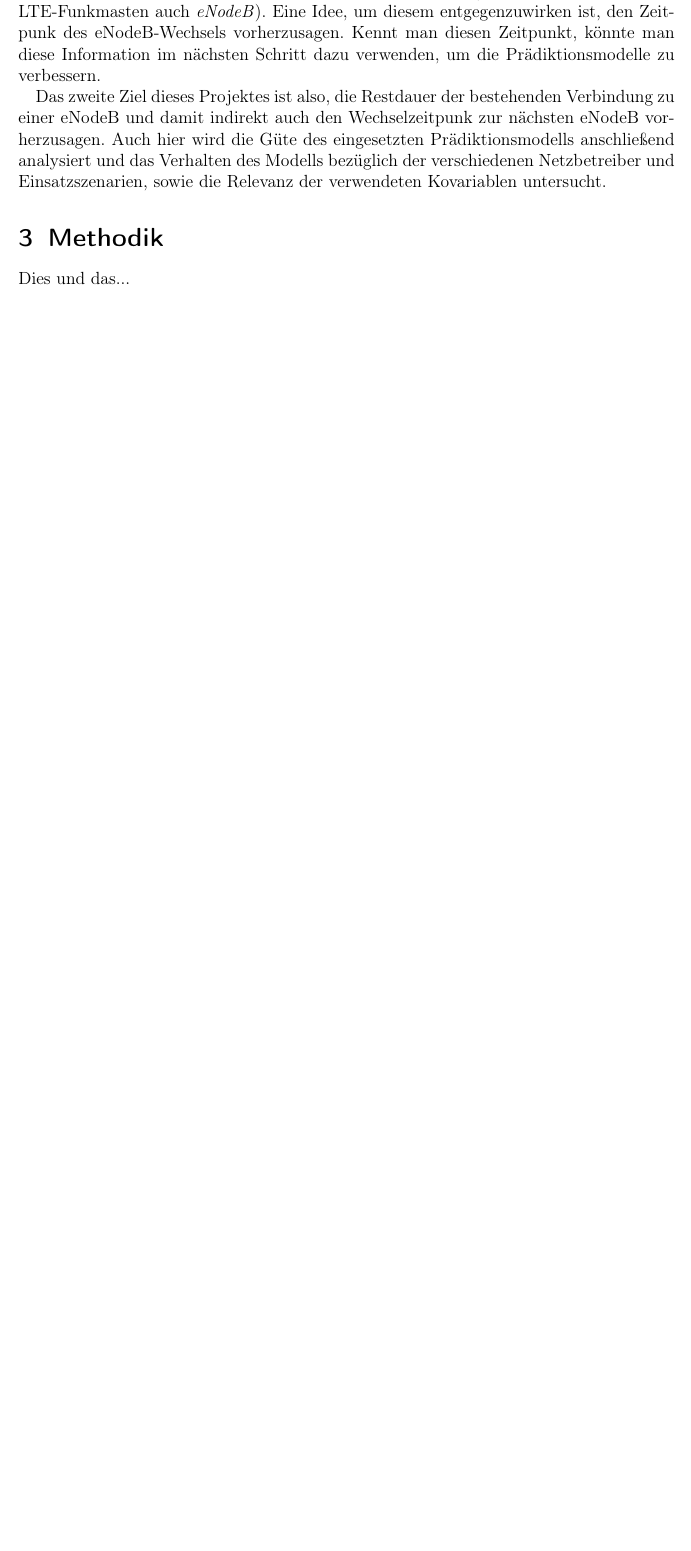
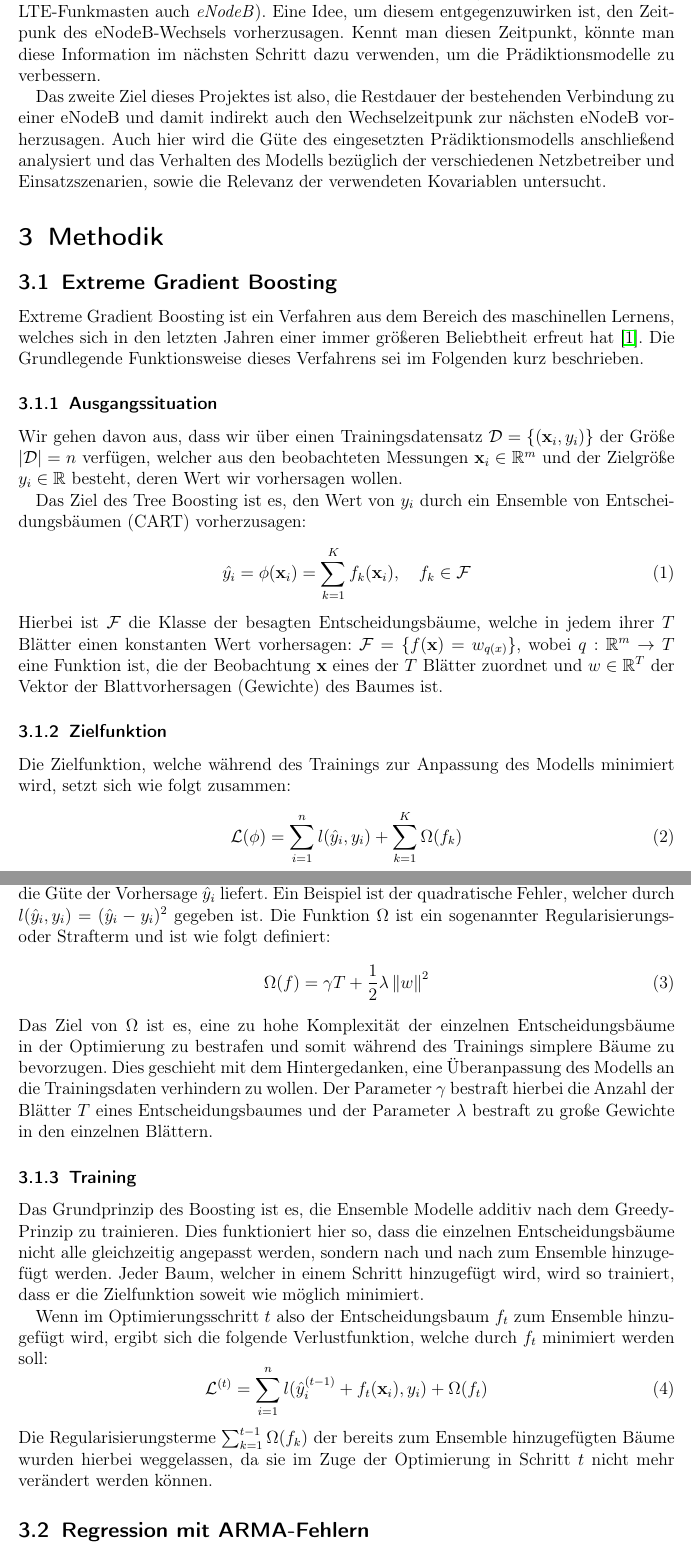
Before and after one commit to chr-peters/fallstudien_2_berichte, a LaTeX document (data_rate_prediction/bericht_task_1_christian_peters.tex, which reads data_rate_prediction/abschnitte/methodik.tex): part of page 5 of 6 before the commit and two parts of pages 5 and 6 of 7 after it, the two joined at a grey line, cut so that both start at the same text, the shorter picture padded with empty space. Compiled offline with pdfLaTeX.

Commit message:
xgboost training angefangen

```diff
--- a/data_rate_prediction/abschnitte/methodik.tex
+++ b/data_rate_prediction/abschnitte/methodik.tex
@@ -1,3 +1,60 @@
 \section{Methodik}
 
-Dies und das...
+\subsection{Extreme Gradient Boosting}
+
+Extreme Gradient Boosting ist ein Verfahren aus dem Bereich des maschinellen Lernens, welches sich
+in den letzten Jahren einer immer gr\"o{\ss}eren Beliebtheit erfreut hat~\cite{XGBoost}.
+Die Grundlegende Funktionsweise dieses Verfahrens sei im Folgenden kurz beschrieben.
+
+\subsubsection{Ausgangssituation}
+
+Wir gehen davon aus, dass wir \"uber einen Trainingsdatensatz $\mathcal{D} = \{(\mathbf{x}_i, y_i)\}$
+der Gr\"o{\ss}e $\left| \mathcal{D} \right| = n$ verf\"ugen, welcher aus den beobachteten Messungen $\mathbf{x}_i \in \mathbb{R}^m$
+und der Zielgr\"o{\ss}e $y_i \in \mathbb{R}$ besteht, deren Wert wir vorhersagen wollen.
+
+Das Ziel des Tree Boosting ist es, den Wert von $y_i$ durch ein Ensemble von Entscheidungsb\"aumen (CART)
+vorherzusagen:
+\begin{equation}
+    \hat{y_i} = \phi(\mathbf{x}_i) =  \sum_{k=1}^K f_k(\mathbf{x}_i), \quad f_k \in \mathcal{F}
+\end{equation}
+Hierbei ist $\mathcal{F}$ die Klasse der besagten Entscheidungsb\"aume, welche in jedem ihrer $T$ Bl\"atter
+einen konstanten Wert vorhersagen: $\mathcal{F} = \{f(\mathbf{x}) = w_{q(x)}\}$, wobei $q: \mathbb{R}^m \rightarrow T$
+eine Funktion ist, die der Beobachtung $\mathbf{x}$ eines der $T$ Bl\"atter zuordnet und $w \in \mathbb{R}^T$ der Vektor
+der Blattvorhersagen (Gewichte) des Baumes ist.
+
+\subsubsection{Zielfunktion}
+
+Die Zielfunktion, welche w\"ahrend des Trainings zur Anpassung des Modells minimiert wird, setzt sich wie folgt zusammen:
+\begin{equation}
+    \mathcal{L}(\phi) = \sum_{i=1}^n l(\hat{y}_i, y_i) + \sum_{k=1}^K \Omega(f_k)
+\end{equation}
+Hierbei ist $l$ eine differenzierbare und konvexe Verlustfunktion, welche Aufschluss \"uber die G\"ute der Vorhersage $\hat{y}_i$
+liefert. Ein Beispiel ist der quadratische Fehler, welcher durch $l(\hat{y}_i, y_i) = (\hat{y}_i - y_i)^2$ gegeben ist.
+Die Funktion $\Omega$ ist ein sogenannter Regularisierungs- oder Strafterm und ist wie folgt definiert:
+\begin{equation}
+    \Omega(f) = \gamma T + \frac{1}{2} \lambda \left \lVert w \right \rVert^2
+\end{equation}
+Das Ziel von $\Omega$ ist es, eine zu hohe Komplexit\"at der einzelnen Entscheidungsb\"aume in der Optimierung zu bestrafen und somit
+w\"ahrend des Trainings simplere B\"aume zu bevorzugen. Dies geschieht mit dem Hintergedanken, eine \"Uberanpassung des Modells an
+die Trainingsdaten verhindern zu wollen.
+Der Parameter $\gamma$ bestraft hierbei die Anzahl der Bl\"atter $T$ eines Entscheidungsbaumes und der Parameter $\lambda$ bestraft
+zu gro{\ss}e Gewichte in den einzelnen Bl\"attern.
+
+\subsubsection{Training}
+
+Das Grundprinzip des Boosting ist es, die Ensemble Modelle additiv nach dem Greedy-Prinzip zu trainieren.
+Dies funktioniert hier so, dass die einzelnen Entscheidungsb\"aume nicht alle gleichzeitig angepasst werden, sondern
+nach und nach zum Ensemble hinzugef\"ugt werden. Jeder Baum, welcher in einem Schritt hinzugef\"ugt wird, wird so trainiert,
+dass er die Zielfunktion soweit wie m\"oglich minimiert.
+
+Wenn im Optimierungsschritt $t$ also der Entscheidungsbaum $f_t$ zum Ensemble hinzugef\"ugt wird, ergibt sich die folgende
+Verlustfunktion, welche durch $f_t$ minimiert werden soll:
+\begin{equation}
+    \mathcal{L}^{(t)} = \sum_{i=1}^n l(\hat{y}^{(t-1)}_i + f_t(\mathbf{x}_i), y_i) + \Omega(f_t)
+\end{equation}
+Die Regularisierungsterme $\sum_{k=1}^{t-1} \Omega(f_k)$ der bereits zum Ensemble hinzugef\"ugten B\"aume wurden hierbei weggelassen,
+da sie im Zuge der Optimierung in Schritt $t$ nicht mehr ver\"andert werden k\"onnen.
+
+\subsection{Regression mit ARMA-Fehlern}
+
+\subsection{Validierung}
```
Also changed, not shown: data_rate_prediction/bericht_task_1_christian_peters.pdf.
